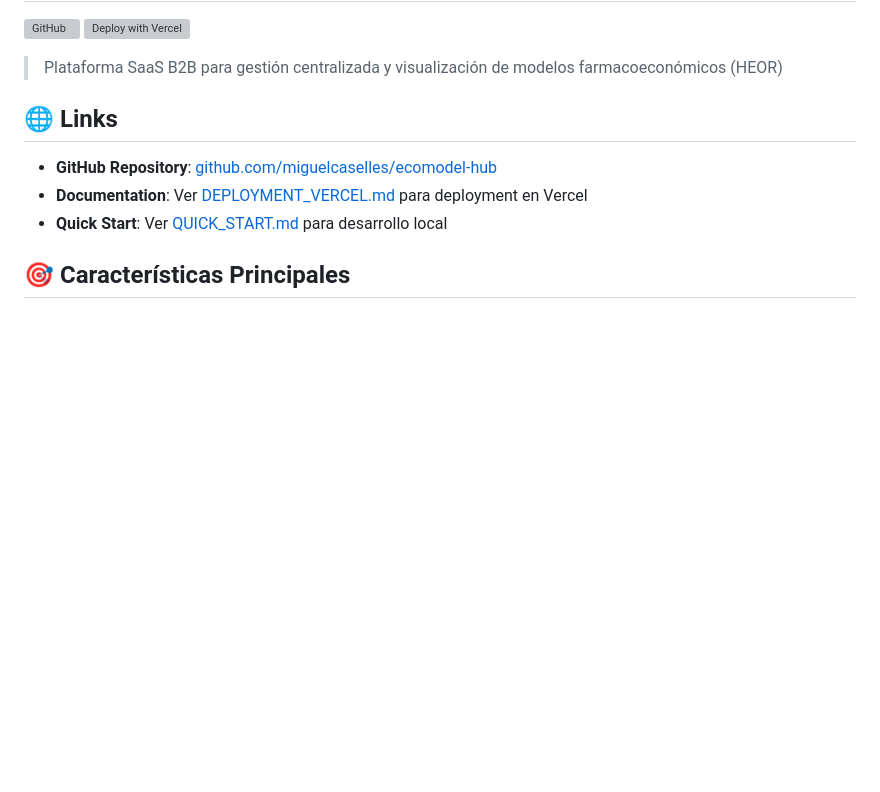
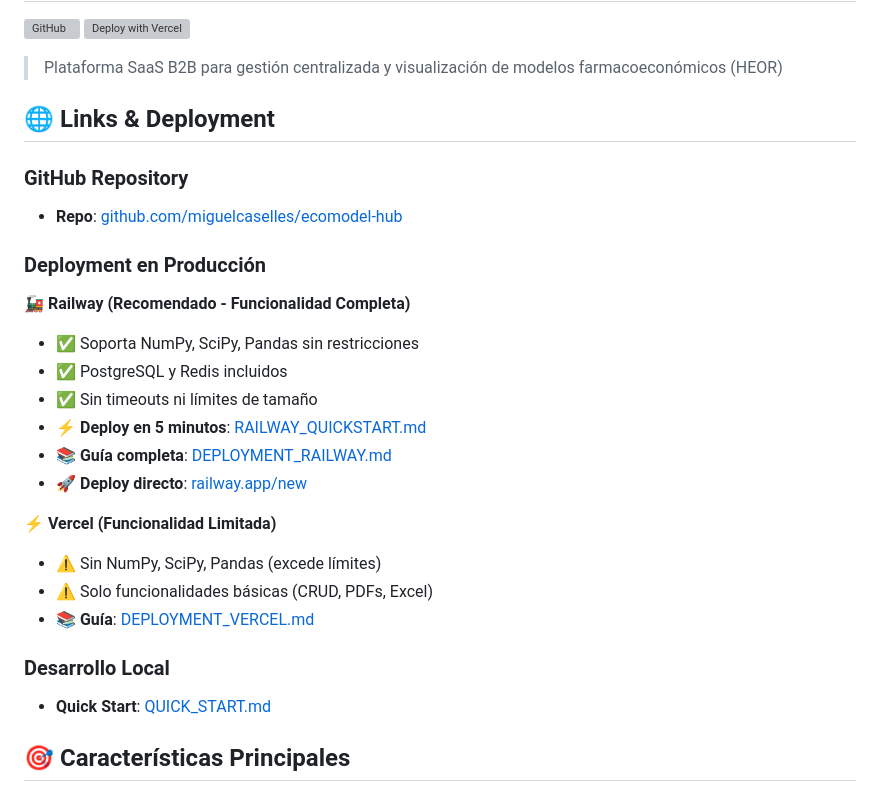
Before and after one commit to miguelcaselles/ecomodel-hub, a Markdown page: README.md, the part around the change. Rendered like a GitHub page; blank space fills up the shorter version; grey boxes are pictures that could not be loaded.

```diff
--- a/README.md
+++ b/README.md
@@ -5,11 +5,28 @@
 
 > Plataforma SaaS B2B para gestión centralizada y visualización de modelos farmacoeconómicos (HEOR)
 
-## 🌐 Links
+## 🌐 Links & Deployment
 
-- **GitHub Repository**: [github.com/miguelcaselles/ecomodel-hub](https://github.com/miguelcaselles/ecomodel-hub)
-- **Documentation**: Ver [DEPLOYMENT_VERCEL.md](DEPLOYMENT_VERCEL.md) para deployment en Vercel
-- **Quick Start**: Ver [QUICK_START.md](QUICK_START.md) para desarrollo local
+### GitHub Repository
+- **Repo**: [github.com/miguelcaselles/ecomodel-hub](https://github.com/miguelcaselles/ecomodel-hub)
+
+### Deployment en Producción
+
+**🚂 Railway (Recomendado - Funcionalidad Completa)**
+- ✅ Soporta NumPy, SciPy, Pandas sin restricciones
+- ✅ PostgreSQL y Redis incluidos
+- ✅ Sin timeouts ni límites de tamaño
+- ⚡ **Deploy en 5 minutos**: [RAILWAY_QUICKSTART.md](RAILWAY_QUICKSTART.md)
+- 📚 **Guía completa**: [DEPLOYMENT_RAILWAY.md](DEPLOYMENT_RAILWAY.md)
+- 🚀 **Deploy directo**: [railway.app/new](https://railway.app/new)
+
+**⚡ Vercel (Funcionalidad Limitada)**
+- ⚠️ Sin NumPy, SciPy, Pandas (excede límites)
+- ⚠️ Solo funcionalidades básicas (CRUD, PDFs, Excel)
+- 📚 **Guía**: [DEPLOYMENT_VERCEL.md](DEPLOYMENT_VERCEL.md)
+
+### Desarrollo Local
+- **Quick Start**: [QUICK_START.md](QUICK_START.md)
 
 ## 🎯 Características Principales
 
```
Also changed, not shown: RAILWAY_QUICKSTART.md (added, +347 -0 lines).
